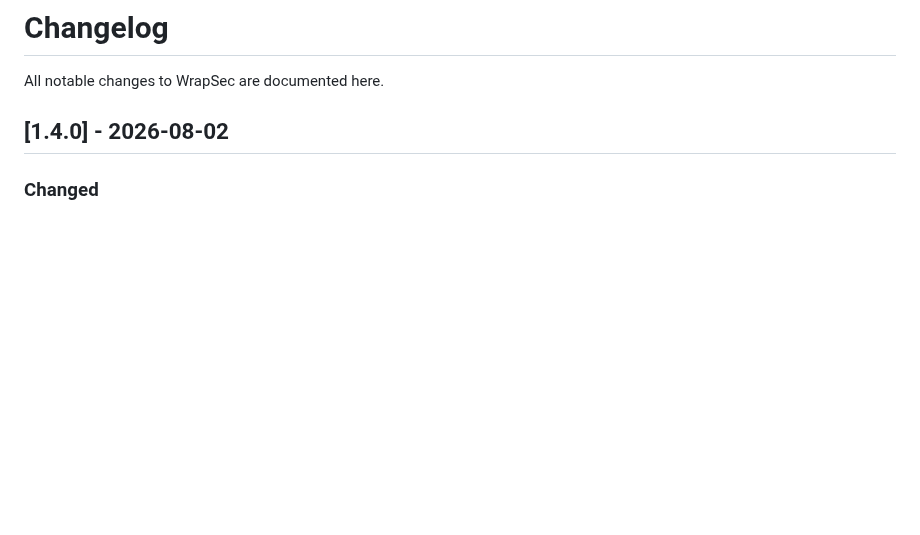
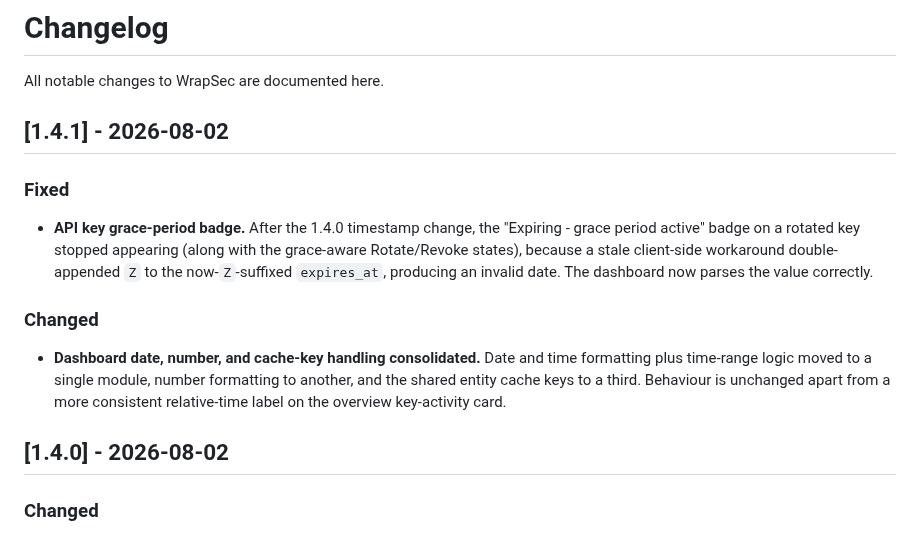
Before and after one commit to wrapsec/wrapsec, a Markdown page: CHANGELOG.md, the part around the change. Rendered like a GitHub page; blank space fills up the shorter version.

Commit message:
v1.4.1 dashboard consolidation release

```diff
--- a/CHANGELOG.md
+++ b/CHANGELOG.md
@@ -1,6 +1,23 @@
 # Changelog
 
 All notable changes to WrapSec are documented here.
+
+## [1.4.1] - 2026-08-02
+
+### Fixed
+- **API key grace-period badge.** After the 1.4.0 timestamp change, the
+  "Expiring - grace period active" badge on a rotated key stopped appearing
+  (along with the grace-aware Rotate/Revoke states), because a stale
+  client-side workaround double-appended `Z` to the now-`Z`-suffixed
+  `expires_at`, producing an invalid date. The dashboard now parses the value
+  correctly.
+
+### Changed
+- **Dashboard date, number, and cache-key handling consolidated.** Date and
+  time formatting plus time-range logic moved to a single module, number
+  formatting to another, and the shared entity cache keys to a third. Behaviour
+  is unchanged apart from a more consistent relative-time label on the overview
+  key-activity card.
 
 ## [1.4.0] - 2026-08-02
 
```
